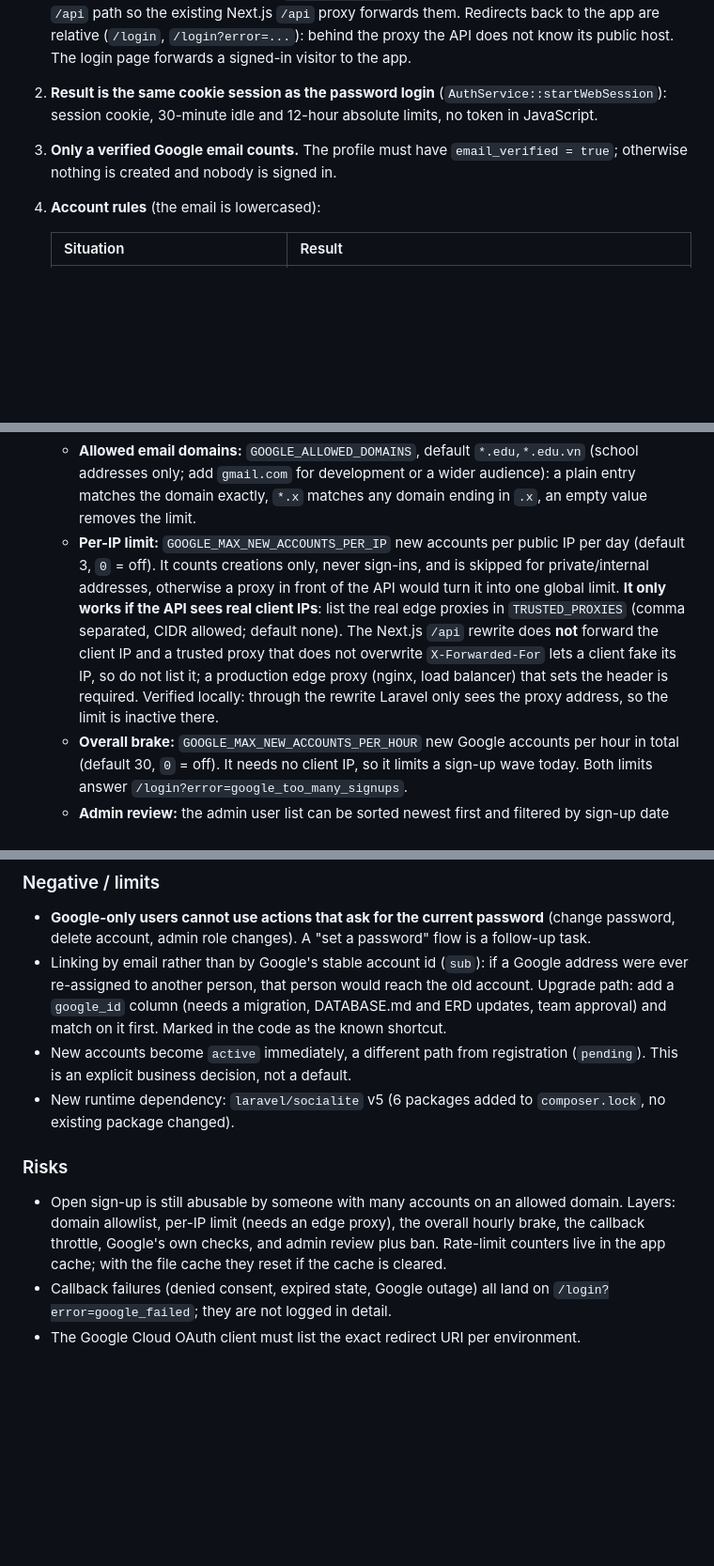
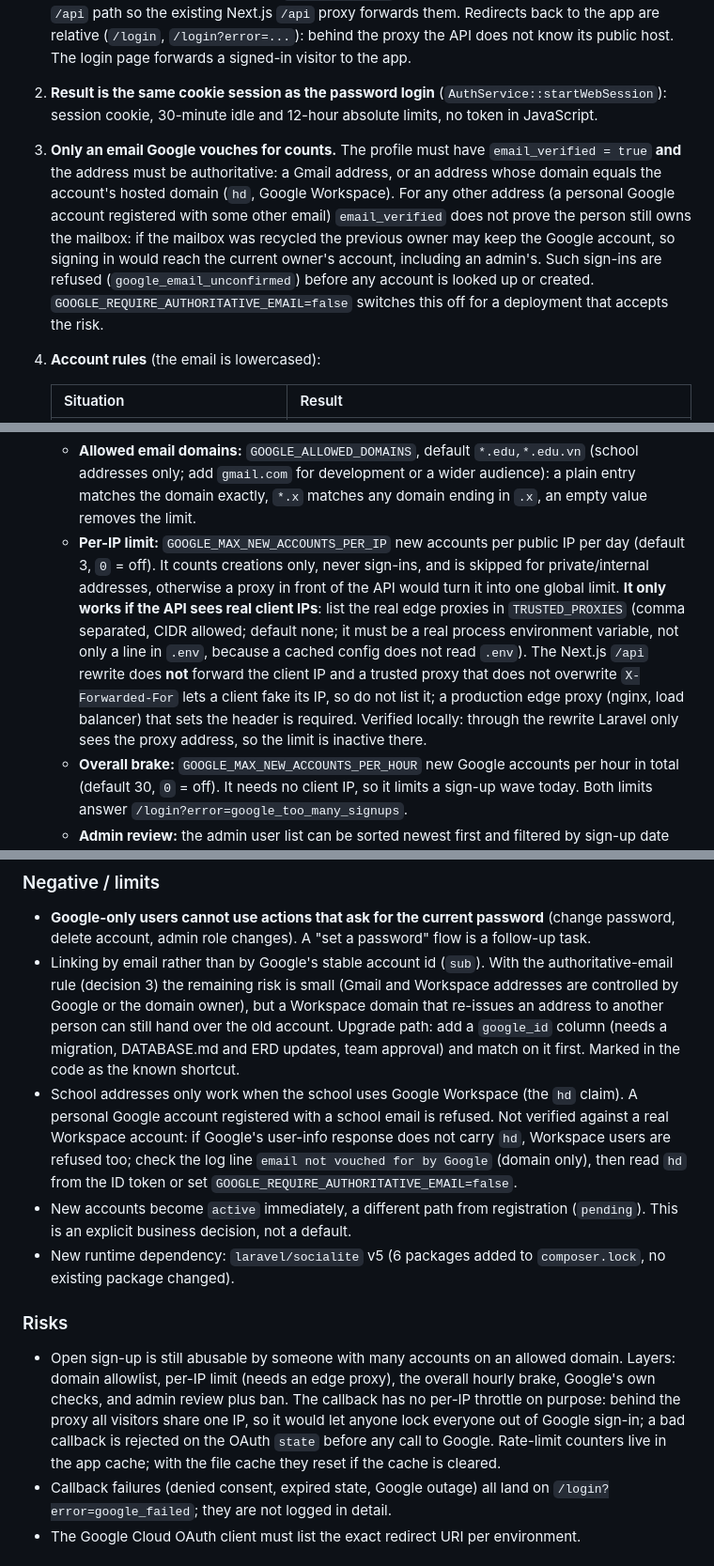
Before and after one commit to lancelotviendangkhoa710/KnowledgeHub_website, a Markdown page: docs/decisions/2026-11-13-google-sign-in.md, 3 parts joined by grey strips. Shown at 94% size. Rendered like a GitHub page; blank space fills up the shorter version.

Commit message:
docs: AUTH-07 authoritative email rule, callback without IP throttle
Co-Authored-By: Claude Sonnet 5.5 <noreply@anthropic.com>

```diff
--- a/docs/decisions/2026-11-13-google-sign-in.md
+++ b/docs/decisions/2026-11-13-google-sign-in.md
@@ -13,7 +13,7 @@ Users can only sign in with email and password, and a new account stays `pending
 
 1. **OAuth by redirect (Laravel Socialite, Google provider).** `GET /api/auth/google/redirect` sends the browser to Google; Google returns to `GET /api/auth/google/callback`. Both are browser navigations, so they are defined in `routes/web.php` (session middleware always runs) under the `/api` path so the existing Next.js `/api` proxy forwards them. Redirects back to the app are relative (`/login`, `/login?error=...`): behind the proxy the API does not know its public host. The login page forwards a signed-in visitor to the app.
 2. **Result is the same cookie session as the password login** (`AuthService::startWebSession`): session cookie, 30-minute idle and 12-hour absolute limits, no token in JavaScript.
-3. **Only a verified Google email counts.** The profile must have `email_verified = true`; otherwise nothing is created and nobody is signed in.
+3. **Only an email Google vouches for counts.** The profile must have `email_verified = true` **and** the address must be authoritative: a Gmail address, or an address whose domain equals the account's hosted domain (`hd`, Google Workspace). For any other address (a personal Google account registered with some other email) `email_verified` does not prove the person still owns the mailbox: if the mailbox was recycled the previous owner may keep the Google account, so signing in would reach the current owner's account, including an admin's. Such sign-ins are refused (`google_email_unconfirmed`) before any account is looked up or created. `GOOGLE_REQUIRE_AUTHORITATIVE_EMAIL=false` switches this off for a deployment that accepts the risk.
 4. **Account rules** (the email is lowercased):
 
    | Situation | Result |
@@ -25,7 +25,7 @@ Users can only sign in with email and password, and a new account stays `pending
 
 5. **Anti-spam controls for new accounts.** The intended use is production with open sign-up and no admin approval, so account creation is limited in three ways (existing `active` accounts are never affected):
    - **Allowed email domains:** `GOOGLE_ALLOWED_DOMAINS`, default `*.edu,*.edu.vn` (school addresses only; add `gmail.com` for development or a wider audience): a plain entry matches the domain exactly, `*.x` matches any domain ending in `.x`, an empty value removes the limit.
-   - **Per-IP limit:** `GOOGLE_MAX_NEW_ACCOUNTS_PER_IP` new accounts per public IP per day (default 3, `0` = off). It counts creations only, never sign-ins, and is skipped for private/internal addresses, otherwise a proxy in front of the API would turn it into one global limit. **It only works if the API sees real client IPs**: list the real edge proxies in `TRUSTED_PROXIES` (comma separated, CIDR allowed; default none). The Next.js `/api` rewrite does **not** forward the client IP and a trusted proxy that does not overwrite `X-Forwarded-For` lets a client fake its IP, so do not list it; a production edge proxy (nginx, load balancer) that sets the header is required. Verified locally: through the rewrite Laravel only sees the proxy address, so the limit is inactive there.
+   - **Per-IP limit:** `GOOGLE_MAX_NEW_ACCOUNTS_PER_IP` new accounts per public IP per day (default 3, `0` = off). It counts creations only, never sign-ins, and is skipped for private/internal addresses, otherwise a proxy in front of the API would turn it into one global limit. **It only works if the API sees real client IPs**: list the real edge proxies in `TRUSTED_PROXIES` (comma separated, CIDR allowed; default none; it must be a real process environment variable, not only a line in `.env`, because a cached config does not read `.env`). The Next.js `/api` rewrite does **not** forward the client IP and a trusted proxy that does not overwrite `X-Forwarded-For` lets a client fake its IP, so do not list it; a production edge proxy (nginx, load balancer) that sets the header is required. Verified locally: through the rewrite Laravel only sees the proxy address, so the limit is inactive there.
    - **Overall brake:** `GOOGLE_MAX_NEW_ACCOUNTS_PER_HOUR` new Google accounts per hour in total (default 30, `0` = off). It needs no client IP, so it limits a sign-up wave today. Both limits answer `/login?error=google_too_many_signups`.
    - **Admin review:** the admin user list can be sorted newest first and filtered by sign-up date (`sort`, `created_within_days`); an admin can ban an account, which ends its sessions and tokens at the next request.
 6. **No schema change.** Accounts are matched by verified email only; nothing is stored about the Google identity. A Google-created account gets a random 64-character password that nobody knows, so password login for it is impossible.
@@ -39,12 +39,13 @@ Users can only sign in with email and password, and a new account stays `pending
 
 ### Negative / limits
 - **Google-only users cannot use actions that ask for the current password** (change password, delete account, admin role changes). A "set a password" flow is a follow-up task.
-- Linking by email rather than by Google's stable account id (`sub`): if a Google address were ever re-assigned to another person, that person would reach the old account. Upgrade path: add a `google_id` column (needs a migration, DATABASE.md and ERD updates, team approval) and match on it first. Marked in the code as the known shortcut.
+- Linking by email rather than by Google's stable account id (`sub`). With the authoritative-email rule (decision 3) the remaining risk is small (Gmail and Workspace addresses are controlled by Google or the domain owner), but a Workspace domain that re-issues an address to another person can still hand over the old account. Upgrade path: add a `google_id` column (needs a migration, DATABASE.md and ERD updates, team approval) and match on it first. Marked in the code as the known shortcut.
+- School addresses only work when the school uses Google Workspace (the `hd` claim). A personal Google account registered with a school email is refused. Not verified against a real Workspace account: if Google's user-info response does not carry `hd`, Workspace users are refused too; check the log line `email not vouched for by Google` (domain only), then read `hd` from the ID token or set `GOOGLE_REQUIRE_AUTHORITATIVE_EMAIL=false`.
 - New accounts become `active` immediately, a different path from registration (`pending`). This is an explicit business decision, not a default.
 - New runtime dependency: `laravel/socialite` v5 (6 packages added to `composer.lock`, no existing package changed).
 
 ### Risks
-- Open sign-up is still abusable by someone with many accounts on an allowed domain. Layers: domain allowlist, per-IP limit (needs an edge proxy), the overall hourly brake, the callback throttle, Google's own checks, and admin review plus ban. Rate-limit counters live in the app cache; with the file cache they reset if the cache is cleared.
+- Open sign-up is still abusable by someone with many accounts on an allowed domain. Layers: domain allowlist, per-IP limit (needs an edge proxy), the overall hourly brake, Google's own checks, and admin review plus ban. The callback has no per-IP throttle on purpose: behind the proxy all visitors share one IP, so it would let anyone lock everyone out of Google sign-in; a bad callback is rejected on the OAuth `state` before any call to Google. Rate-limit counters live in the app cache; with the file cache they reset if the cache is cleared.
 - Callback failures (denied consent, expired state, Google outage) all land on `/login?error=google_failed`; they are not logged in detail.
 - The Google Cloud OAuth client must list the exact redirect URI per environment.
 
```
Also changed, not shown: other parts of docs/decisions/2026-11-13-google-sign-in.md (+1 -1 lines), docs/API.md (+2 -2 lines), docs/DEV_CHEATSHEET.md (+1 -1 lines).
